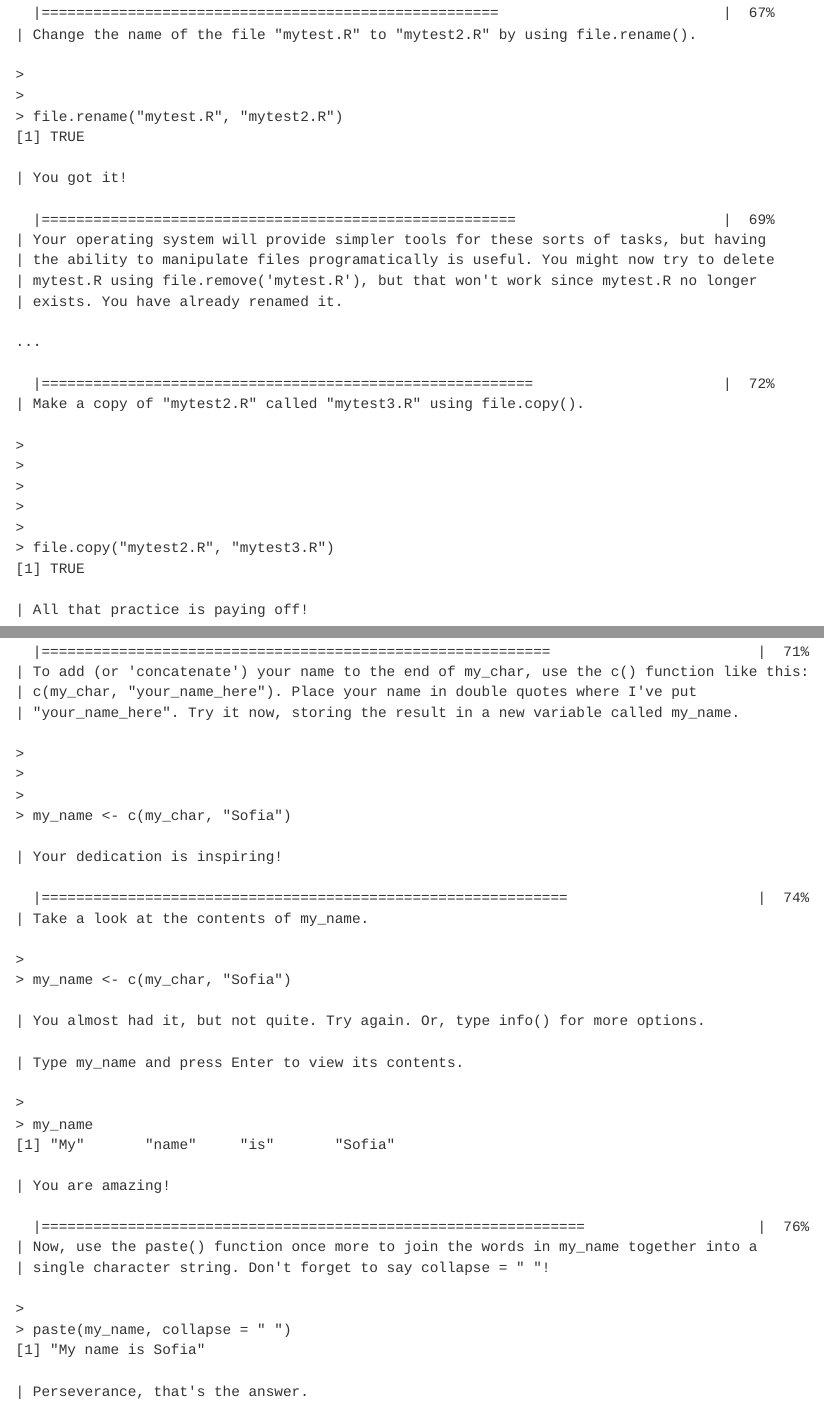
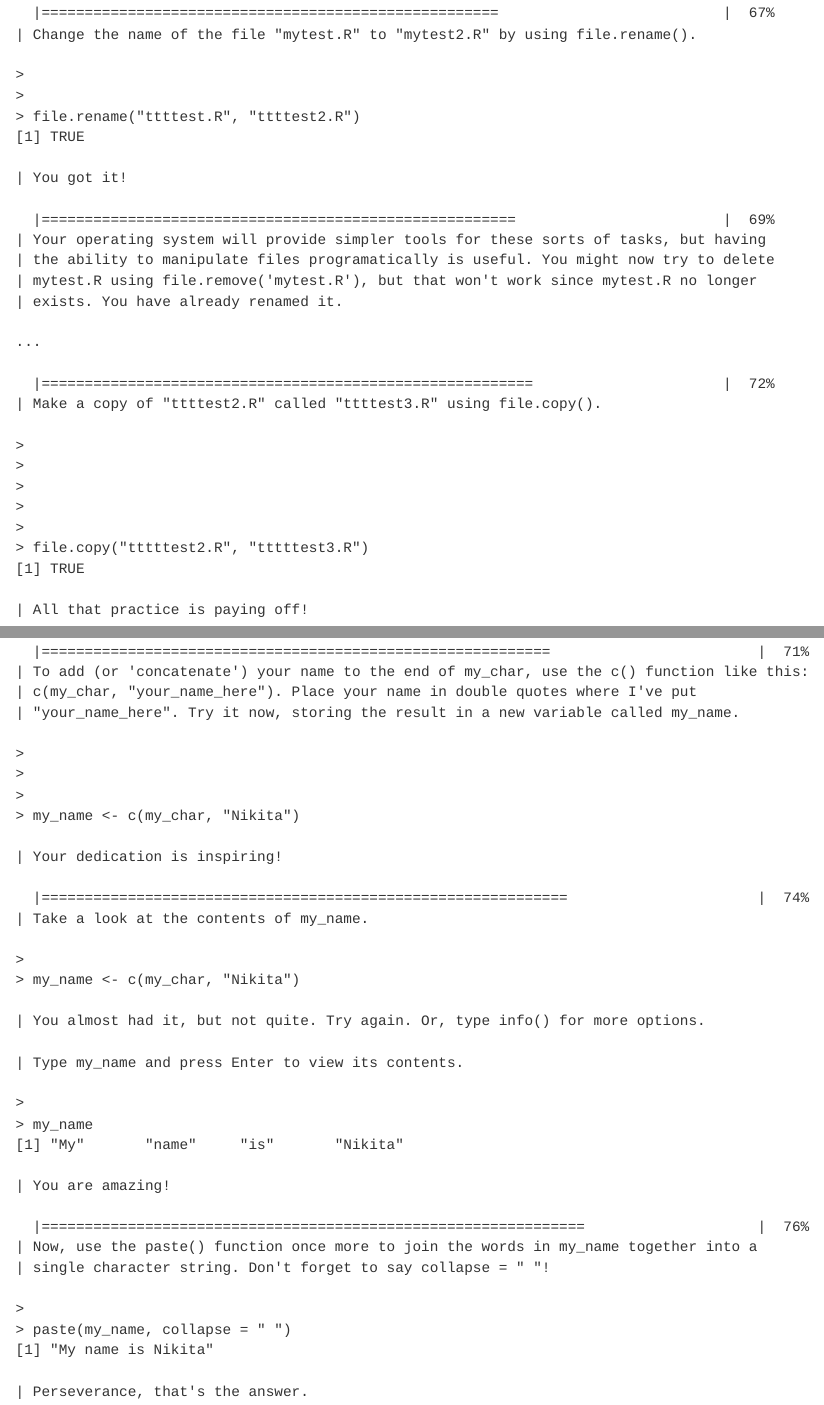
Before and after one commit to Tllliniko/IATPYIB, a Quarto document (lab1/lab1.qmd): the page in a window 1100 px wide, from 16380 px down, and a second part further down, joined at a grey line. Rendered offline with R 4.5, knitr and Pandoc in place of Quarto, with nearby package versions; the code chunks are not run, so their results and figures are left out; drawn as R Markdown's standard HTML page in place of the format the file asks for.

Commit message:
push file

```diff
--- a/lab1/lab1.qmd
+++ b/lab1/lab1.qmd
@@ -792,7 +792,7 @@ mytest.R Никита DESKTOP-A5OLFMQ
 
 >
 >
-> file.rename("mytest.R", "mytest2.R")
+> file.rename("ttttest.R", "ttttest2.R")
 [1] TRUE
 
 | You got it!
@@ -806,14 +806,14 @@ mytest.R Никита DESKTOP-A5OLFMQ
 ...
 
   |=========================================================                      |  72%
-| Make a copy of "mytest2.R" called "mytest3.R" using file.copy().
-
->
->
->
->
->
-> file.copy("mytest2.R", "mytest3.R")
+| Make a copy of "ttttest2.R" called "ttttest3.R" using file.copy().
+
+>
+>
+>
+>
+>
+> file.copy("tttttest2.R", "tttttest3.R")
 [1] TRUE
 
 | All that practice is paying off!
@@ -1468,7 +1468,7 @@ mytest.R Никита DESKTOP-A5OLFMQ
 >
 >
 >
-> my_name <- c(my_char, "Sofia")
+> my_name <- c(my_char, "Nikita")
 
 | Your dedication is inspiring!
 
@@ -1476,7 +1476,7 @@ mytest.R Никита DESKTOP-A5OLFMQ
 | Take a look at the contents of my_name.
 
 >
-> my_name <- c(my_char, "Sofia")
+> my_name <- c(my_char, "Nikita")
 
 | You almost had it, but not quite. Try again. Or, type info() for more options.
 
@@ -1484,7 +1484,7 @@ mytest.R Никита DESKTOP-A5OLFMQ
 
 >
 > my_name
-[1] "My"       "name"     "is"       "Sofia"
+[1] "My"       "name"     "is"       "Nikita"
 
 | You are amazing!
 
@@ -1494,7 +1494,7 @@ mytest.R Никита DESKTOP-A5OLFMQ
 
 >
 > paste(my_name, collapse = " ")
-[1] "My name is Sofia"
+[1] "My name is Nikita"
 
 | Perseverance, that's the answer.
 
```
Also changed, not shown: lab1/README.md, lab1/lab1.qmd (6 more changed lines).
